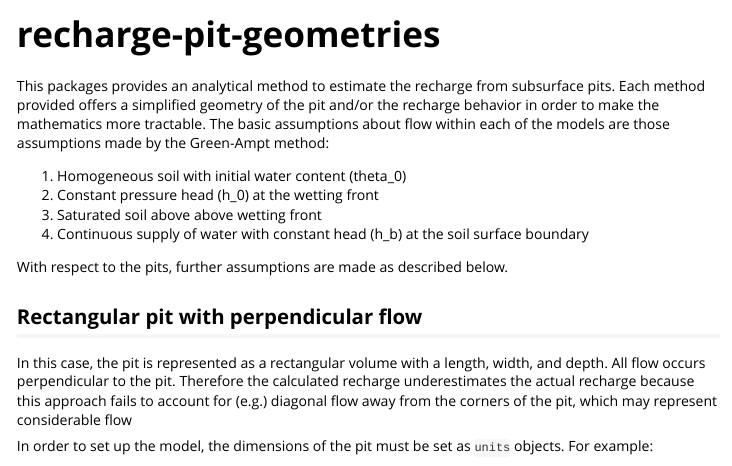
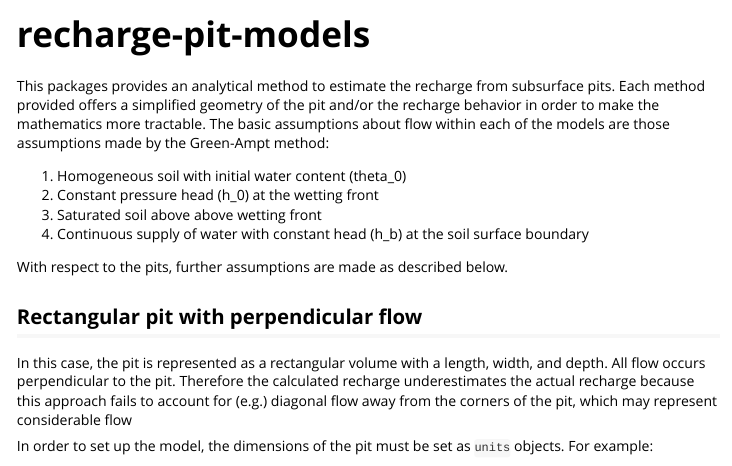
Before and after one commit to gopalpenny/rechargepits, an R Markdown document (vignettes/recharge-pit-models.Rmd): the page in a window 1100 px wide, from its top. Rendered offline with R 4.5, knitr and Pandoc, with nearby package versions.

Commit message:
renamed recharge-pit-models vignette

```diff
--- a/vignettes/recharge-pit-geometries.Rmd
+++ b/vignettes/recharge-pit-models.Rmd
@@ -3,6 +3,6 @@ title: "recharge-pit-geometries"
 output: rmarkdown::html_vignette
 vignette: >
-  %\VignetteIndexEntry{recharge-pit-geometries}
+  %\VignetteIndexEntry{recharge-pit-models}
   %\VignetteEngine{knitr::rmarkdown}
   %\VignetteEncoding{UTF-8}
 ---
```
Also changed, not shown: vignettes/recharge-pit-models.Rmd (2 more changed lines).
